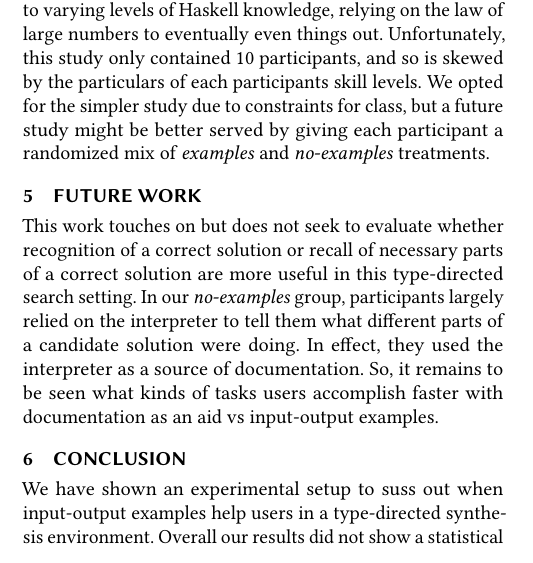
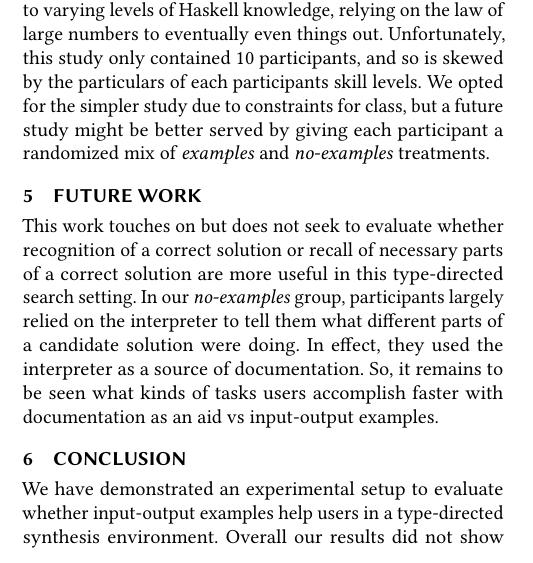
Before and after one commit to djrenren/hoogleplus-examples-paper, a LaTeX paper (paper.tex, which reads conclusion.tex): part of one column of page 3 of 4, cut so that both start at the same text. Compiled offline with pdfLaTeX.

Commit message:
Really just remove the word suss. It's gross

```diff
--- a/conclusion.tex
+++ b/conclusion.tex
@@ -1,7 +1,7 @@
 \section{Conclusion}
 
-We have shown an experimental setup to suss out when input-output examples help
-users in a type-directed synthesis environment.
+We have demonstrated an experimental setup to evaluate whether input-output
+examples help users in a type-directed synthesis environment.
 %
 Overall our results did not show a statistical significance ($p = 0.14$);
 however, we did find some interesting data points for further research.
```
